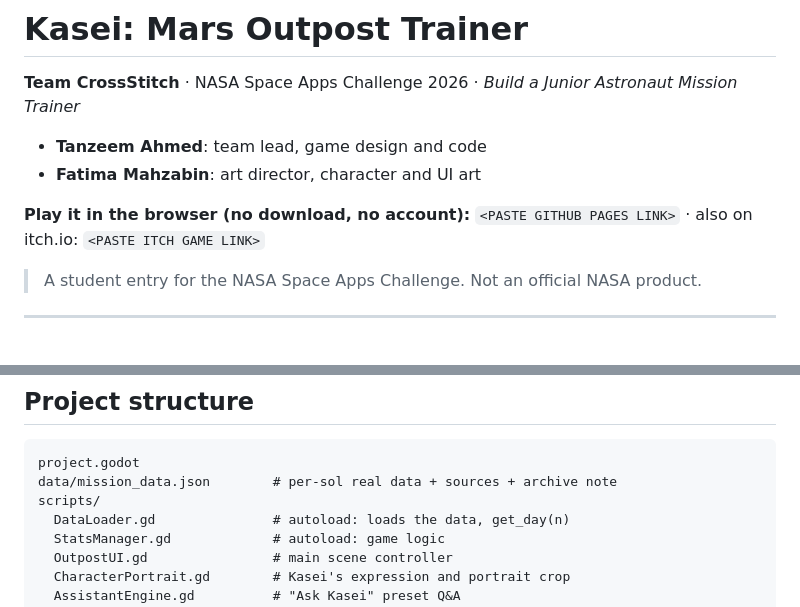
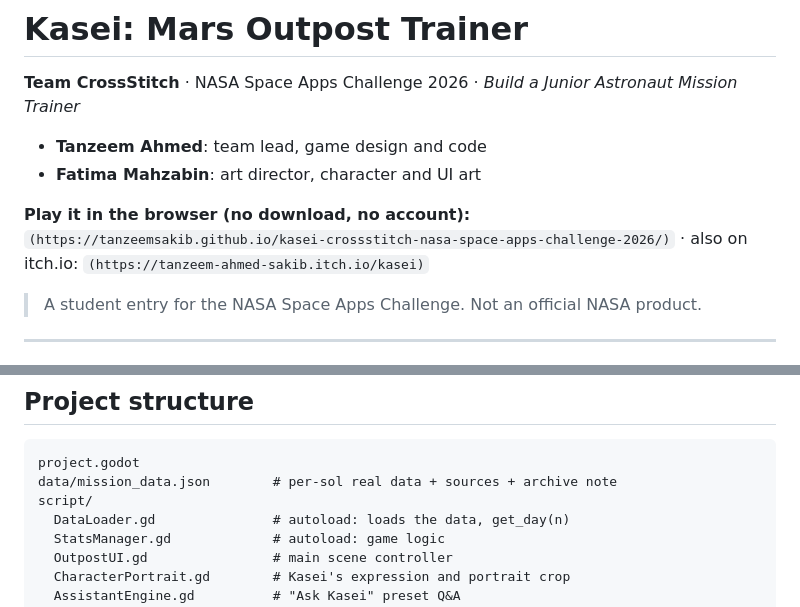
Before and after one commit to tanzeemsakib/kasei-crossstitch-nasa-space-apps-challenge-2026, a Markdown page: README.md, 2 parts joined by grey strips. Rendered like a GitHub page.

````diff
--- a/README.md
+++ b/README.md
@@ -6,7 +6,7 @@
 - **Fatima Mahzabin**: art director, character and UI art
 
 **Play it in the browser (no download, no account):**
-`<PASTE GITHUB PAGES LINK>` · also on itch.io: `<PASTE ITCH GAME LINK>`
+`(https://tanzeemsakib.github.io/kasei-crossstitch-nasa-space-apps-challenge-2026/)` · also on itch.io: `(https://tanzeem-ahmed-sakib.itch.io/kasei)`
 
 > A student entry for the NASA Space Apps Challenge. Not an official NASA product.
 
@@ -158,7 +158,7 @@ layout scales as one unit to any screen.
 ```
 project.godot
 data/mission_data.json        # per-sol real data + sources + archive note
-scripts/
+script/
   DataLoader.gd               # autoload: loads the data, get_day(n)
   StatsManager.gd             # autoload: game logic
   OutpostUI.gd                # main scene controller
````
